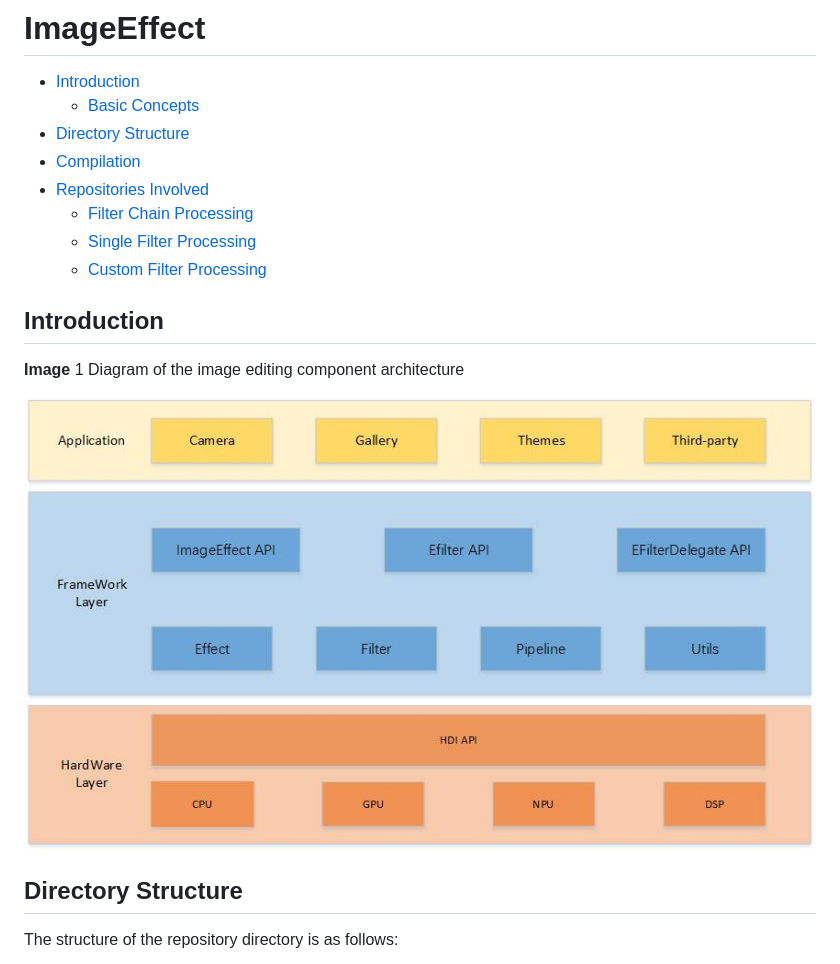
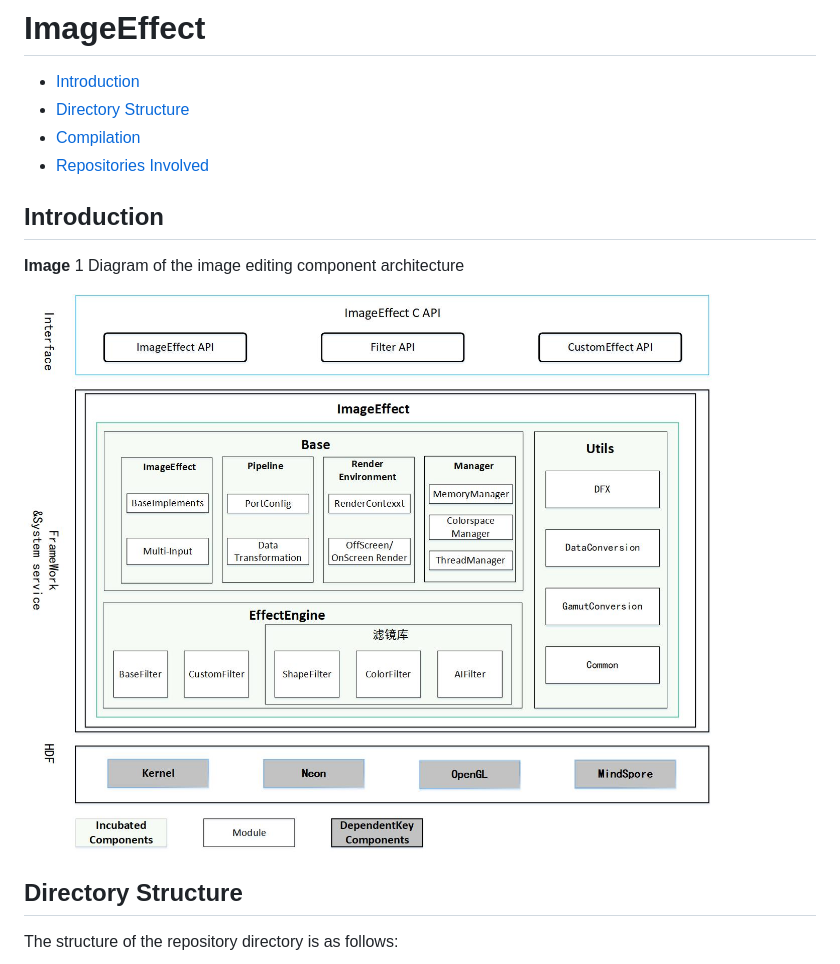
Before and after one commit to eclipse-oniro-mirrors/multimedia_image_effect, a Markdown page: README.md, the part around the change. GitHub-like rendering; pictures changed too: figures/imageeffect-architecture.jpg.

Commit message:
README英文版OpenHarmony-5.0-Beta1
Signed-off-by: 王海龙 <chihiroking@outlook.com>

```diff
--- a/README.md
+++ b/README.md
@@ -3,13 +3,9 @@
 # ImageEffect
 
 - [Introduction](#Introduction)
-  - [Basic Concepts](#Basic-Concepts)
 - [Directory Structure](#Directory-Structure)
 - [Compilation](#Compilation)
 - [Repositories Involved](#Repositories-Involved)
-  - [Filter Chain Processing](#Filter-Chain-Processing)
-  - [Single Filter Processing](#Single-Filter-Processing)
-  - [Custom Filter Processing](#Custom-Filter-Processing)
 
 ## Introduction
 
```
